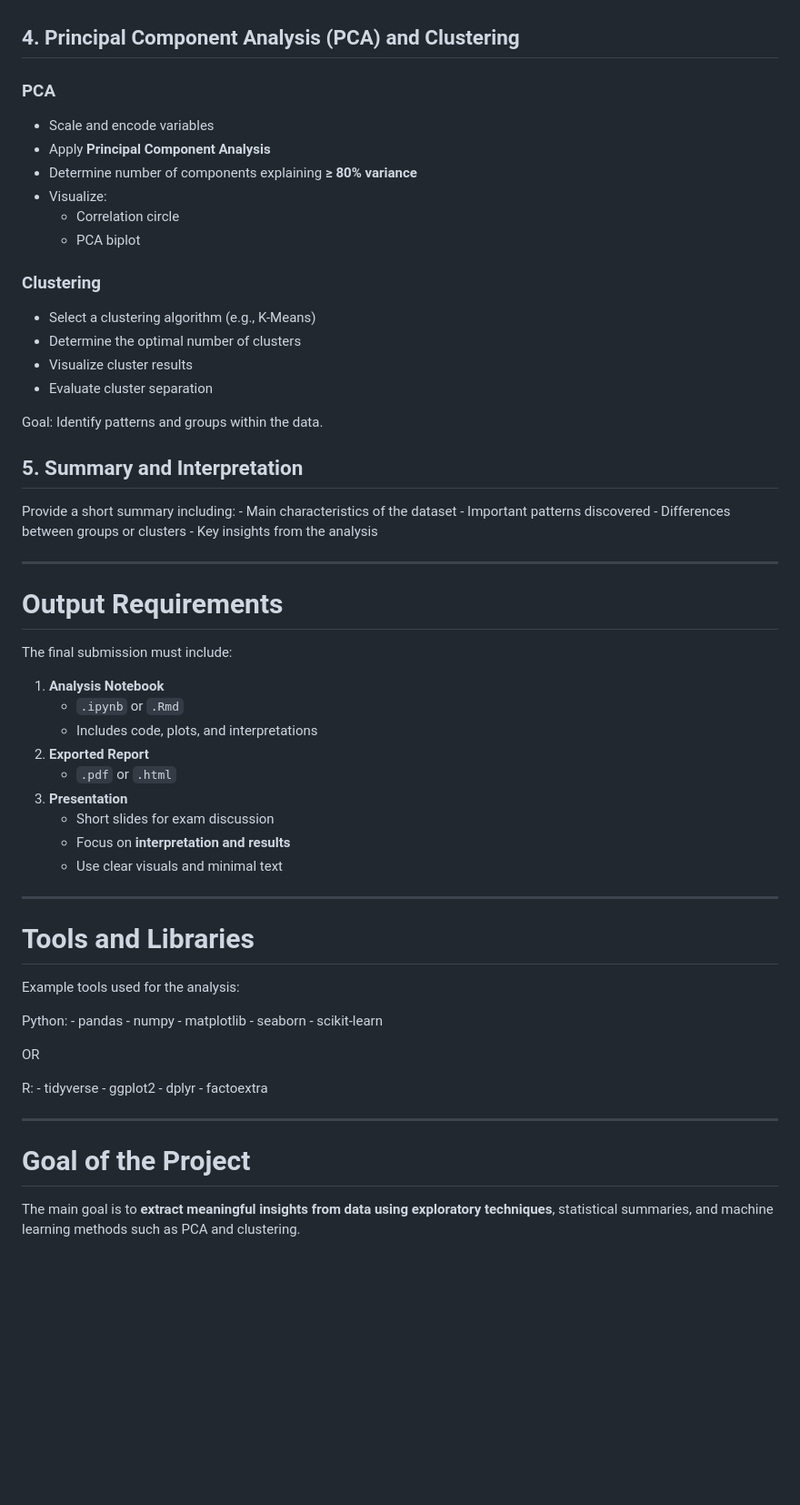
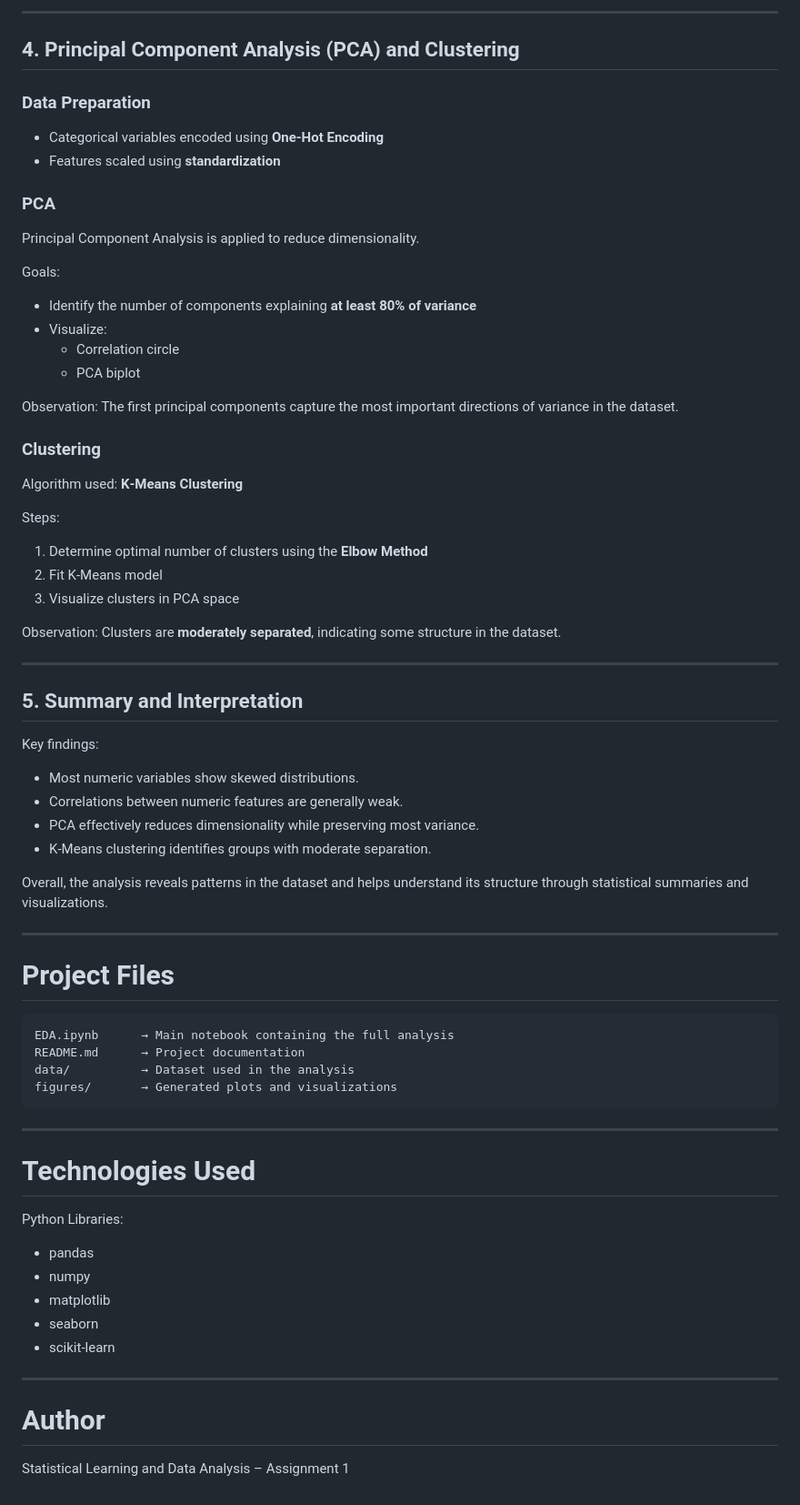
Before and after one commit to ideepkush/Data-Science-Projects, a Markdown page: MachineLearningProjects/Assignment 1/README.md, the part around one of its changes. Shown at 91% size. Rendered like a GitHub page; blank space fills up the shorter version.

````diff
--- a/MachineLearningProjects/Assignment 1/README.md
+++ b/MachineLearningProjects/Assignment 1/README.md
@@ -69,62 +77,71 @@ Goal: Discover relationships between variables.
+---
 
 ## 4. Principal Component Analysis (PCA) and Clustering
 
+### Data Preparation
+- Categorical variables encoded using **One‑Hot Encoding**
+- Features scaled using **standardization**
+
 ### PCA
+Principal Component Analysis is applied to reduce dimensionality.
 
--   Scale and encode variables
--   Apply **Principal Component Analysis**
--   Determine number of components explaining **≥ 80% variance**
--   Visualize:
-    -   Correlation circle
-    -   PCA biplot
+Goals:
+- Identify the number of components explaining **at least 80% of variance**
+- Visualize:
+  - Correlation circle
+  - PCA biplot
+
+Observation:
+The first principal components capture the most important directions of variance in the dataset.
 
 ### Clustering
 
--   Select a clustering algorithm (e.g., K-Means)
--   Determine the optimal number of clusters
--   Visualize cluster results
--   Evaluate cluster separation
+Algorithm used:
+**K‑Means Clustering**
 
-Goal: Identify patterns and groups within the data.
+Steps:
+1. Determine optimal number of clusters using the **Elbow Method**
+2. Fit K‑Means model
+3. Visualize clusters in PCA space
+
+Observation:
+Clusters are **moderately separated**, indicating some structure in the dataset.
+
+---
 
 ## 5. Summary and Interpretation
 
-Provide a short summary including: - Main characteristics of the
-dataset - Important patterns discovered - Differences between groups or
-clusters - Key insights from the analysis
+Key findings:
+- Most numeric variables show skewed distributions.
+- Correlations between numeric features are generally weak.
+- PCA effectively reduces dimensionality while preserving most variance.
+- K‑Means clustering identifies groups with moderate separation.
 
-------------------------------------------------------------------------
+Overall, the analysis reveals patterns in the dataset and helps understand its structure through statistical summaries and visualizations.
 
-# Output Requirements
+---
 
-The final submission must include:
+# Project Files
 
-1.  **Analysis Notebook**
-    -   `.ipynb` or `.Rmd`
-    -   Includes code, plots, and interpretations
-2.  **Exported Report**
-    -   `.pdf` or `.html`
-3.  **Presentation**
-    -   Short slides for exam discussion
-    -   Focus on **interpretation and results**
-    -   Use clear visuals and minimal text
+```
+EDA.ipynb      → Main notebook containing the full analysis
+README.md      → Project documentation
+data/          → Dataset used in the analysis
+figures/       → Generated plots and visualizations
+```
 
-------------------------------------------------------------------------
+---
 
-# Tools and Libraries
+# Technologies Used
 
-Example tools used for the analysis:
+Python Libraries:
+- pandas
+- numpy
+- matplotlib
+- seaborn
+- scikit‑learn
 
-Python: - pandas - numpy - matplotlib - seaborn - scikit-learn
+---
 
-OR
-
-R: - tidyverse - ggplot2 - dplyr - factoextra
-
-------------------------------------------------------------------------
-
-# Goal of the Project
-
-The main goal is to **extract meaningful insights from data using
-exploratory techniques**, statistical summaries, and machine learning
-methods such as PCA and clustering.
+# Author
+Statistical Learning and Data Analysis – Assignment 1
````
Also changed, not shown: other parts of MachineLearningProjects/Assignment 1/README.md (+57 -49 lines).
